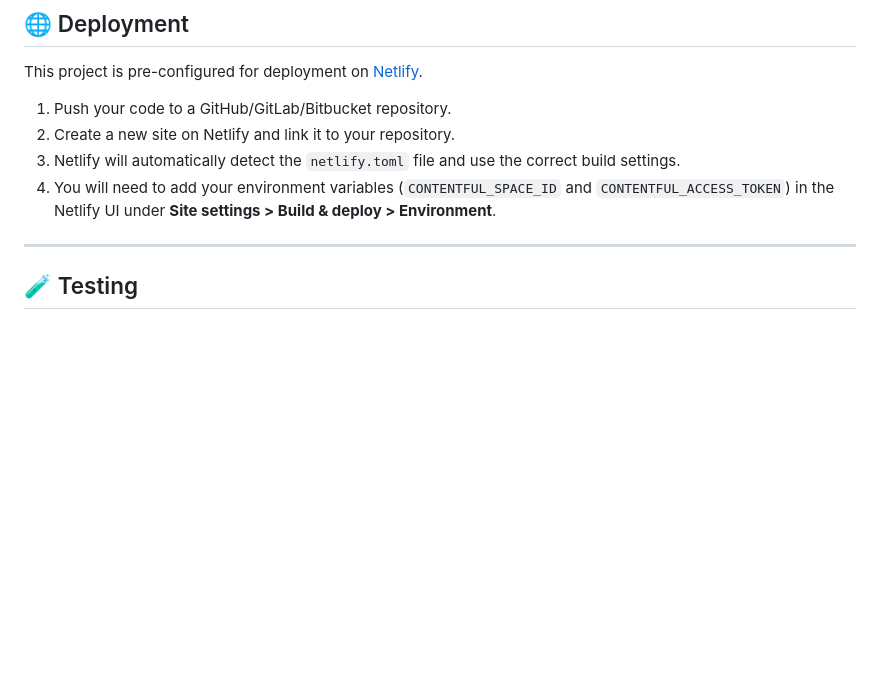
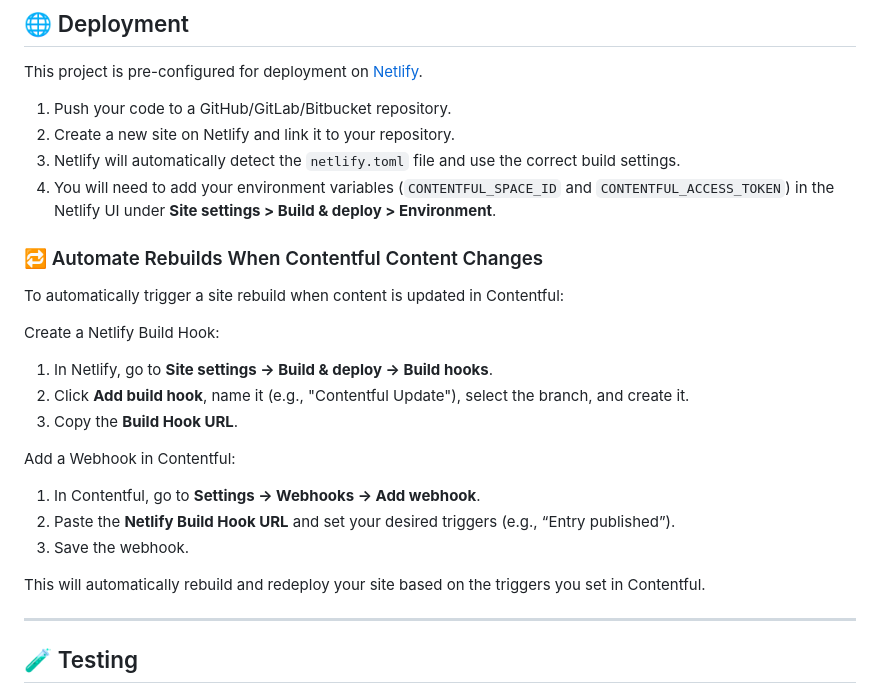
Before and after one commit to gdcodes/mindfulandmoreish, a Markdown page: README.md, the part around the change. Drawn GitHub-style; blank space fills up the shorter version.

Commit message:
docs: update README for automatic rebuild setup with Netlify and Contentful

```diff
--- a/README.md
+++ b/README.md
@@ -105,6 +105,22 @@ This project is pre-configured for deployment on [Netlify](https://www.netlify.c
 3.  Netlify will automatically detect the `netlify.toml` file and use the correct build settings.
 4.  You will need to add your environment variables (`CONTENTFUL_SPACE_ID` and `CONTENTFUL_ACCESS_TOKEN`) in the Netlify UI under **Site settings > Build & deploy > Environment**.
 
+### 🔁 Automate Rebuilds When Contentful Content Changes
+
+To automatically trigger a site rebuild when content is updated in Contentful:
+
+Create a Netlify Build Hook:
+1. In Netlify, go to **Site settings → Build & deploy → Build hooks**.
+2. Click **Add build hook**, name it (e.g., "Contentful Update"), select the branch, and create it.
+3. Copy the **Build Hook URL**.
+
+Add a Webhook in Contentful:
+1. In Contentful, go to **Settings → Webhooks → Add webhook**.
+2. Paste the **Netlify Build Hook URL** and set your desired triggers (e.g., “Entry published”).
+3. Save the webhook.
+
+This will automatically rebuild and redeploy your site based on the triggers you set in Contentful.
+
 ---
 
 ## 🧪 Testing
```
